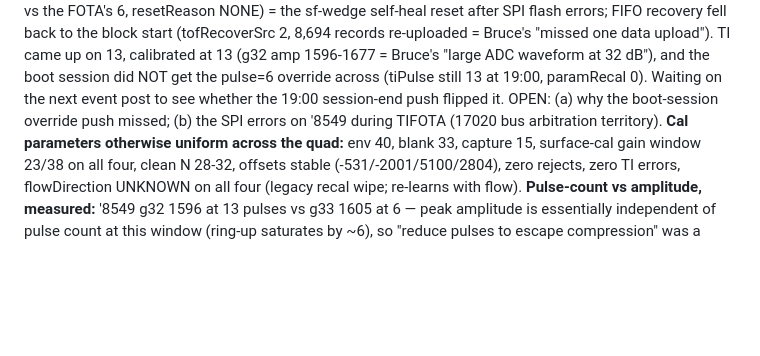
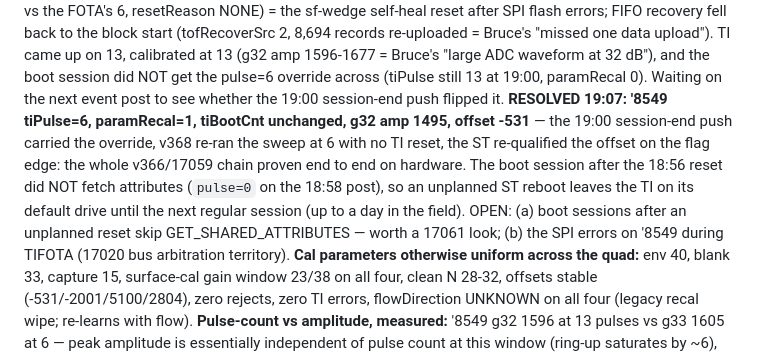
Before and after one commit to brucedune/thingsboard-widgets, a Markdown page: fw-17047-bugfix-handoff.md, the part around the change. Rendered like a GitHub page; blank space fills up the shorter version.

Commit message:
'8549 back to 6 pulses via v366 param recal (paramRecal=1, no TI reset); boot session after unplanned reset skips attr fetch
Co-Authored-By: Claude Fable 5.1 <noreply@anthropic.com>

```diff
--- a/fw-17047-bugfix-handoff.md
+++ b/fw-17047-bugfix-handoff.md
@@ -1330,8 +1330,15 @@ Bruce's "missed one data upload"). TI came up on 13, calibrated at 13
 (g32 amp 1596-1677 = Bruce's "large ADC waveform at 32 dB"), and the
 boot session did NOT get the pulse=6 override across (tiPulse still 13 at
 19:00, paramRecal 0). Waiting on the next event post to see whether the
-19:00 session-end push flipped it. OPEN: (a) why the boot-session override
-push missed; (b) the SPI errors on '8549 during TIFOTA (17020 bus
+19:00 session-end push flipped it. **RESOLVED 19:07: '8549 tiPulse=6, paramRecal=1, tiBootCnt unchanged, g32 amp
+1495, offset -531** — the 19:00 session-end push carried the override, v368
+re-ran the sweep at 6 with no TI reset, the ST re-qualified the offset on
+the flag edge: the whole v366/17059 chain proven end to end on hardware.
+The boot session after the 18:56 reset did NOT fetch attributes (`pulse=0`
+on the 18:58 post), so an unplanned ST reboot leaves the TI on its default
+drive until the next regular session (up to a day in the field). OPEN: (a)
+boot sessions after an unplanned reset skip GET_SHARED_ATTRIBUTES — worth a
+17061 look; (b) the SPI errors on '8549 during TIFOTA (17020 bus
 arbitration territory). **Cal parameters otherwise uniform across the
 quad:** env 40, blank 33, capture 15, surface-cal gain window 23/38 on all
 four, clean N 28-32, offsets stable (-531/-2001/5100/2804), zero rejects,
```
